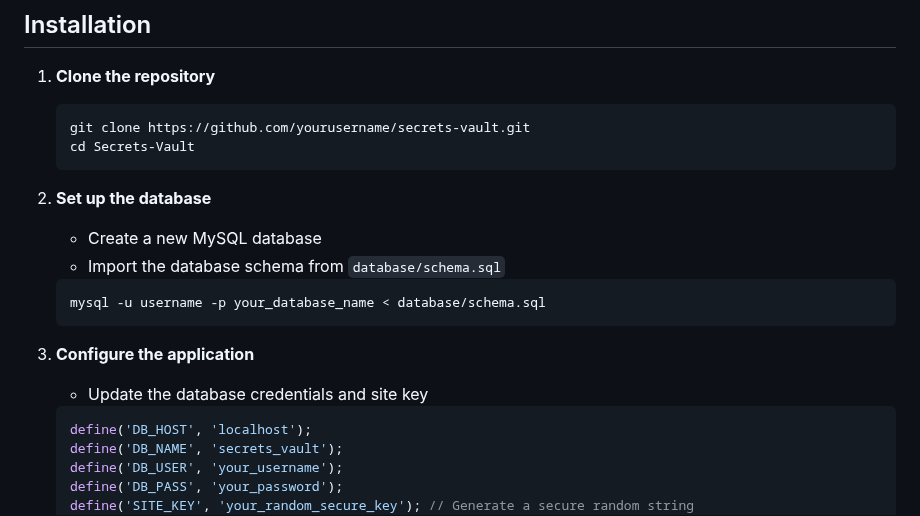
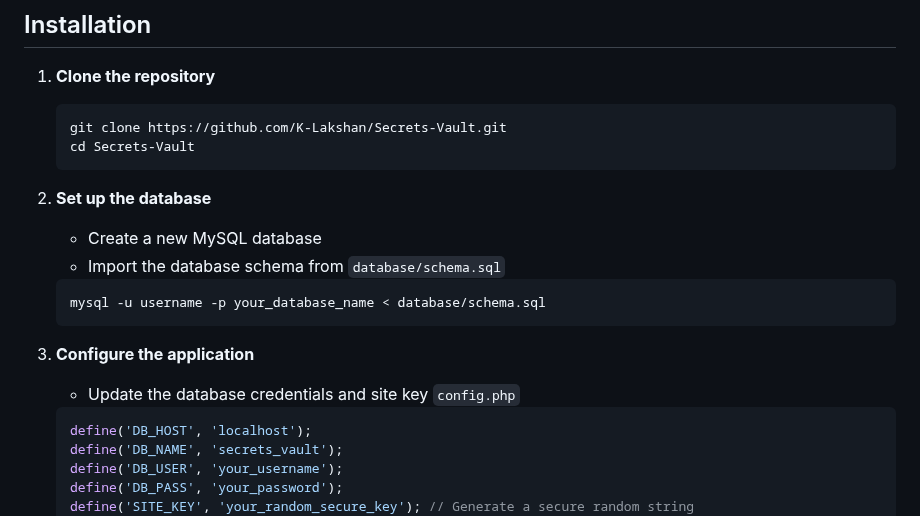
Before and after one commit to K-Lakshan/Secrets-Vault, a Markdown page: README.md, the part around the change. GitHub-like rendering.

````diff
--- a/README.md
+++ b/README.md
@@ -25,7 +25,7 @@ A secure PHP web application for storing encrypted sensitive information with us
 
 1. **Clone the repository**
    ```
-   git clone https://github.com/yourusername/secrets-vault.git
+   git clone https://github.com/K-Lakshan/Secrets-Vault.git
    cd Secrets-Vault
    ```
 
@@ -37,7 +37,7 @@ A secure PHP web application for storing encrypted sensitive information with us
    ```
 
 3. **Configure the application**
-   - Update the database credentials and site key
+   - Update the database credentials and site key ```config.php```
    ```php
    define('DB_HOST', 'localhost');
    define('DB_NAME', 'secrets_vault');
````
